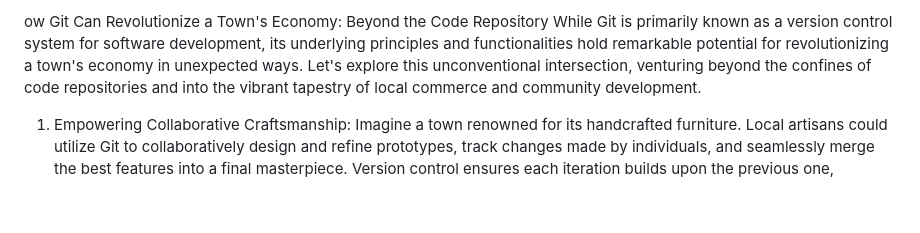
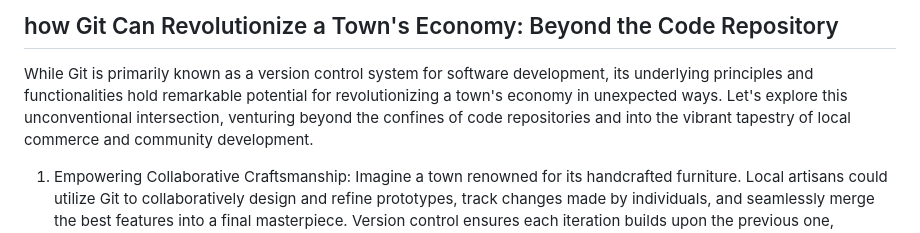
Before and after one commit to Morningstar88/X-Coin, a Markdown page: docs/TalkingToAIT/Smalltowngit.md, the part around the change. Rendered like a GitHub page; blank space fills up the shorter version.

```diff
--- a/docs/TalkingToAIT/Smalltowngit.md
+++ b/docs/TalkingToAIT/Smalltowngit.md
@@ -1,4 +1,4 @@
-ow Git Can Revolutionize a Town's Economy: Beyond the Code Repository
+## how Git Can Revolutionize a Town's Economy: Beyond the Code Repository
 While Git is primarily known as a version control system for software development, its underlying principles and functionalities hold remarkable potential for revolutionizing a town's economy in unexpected ways. Let's explore this unconventional intersection, venturing beyond the confines of code repositories and into the vibrant tapestry of local commerce and community development.
 
 1. Empowering Collaborative Craftsmanship: Imagine a town renowned for its handcrafted furniture. Local artisans could utilize Git to collaboratively design and refine prototypes, track changes made by individuals, and seamlessly merge the best features into a final masterpiece. Version control ensures each iteration builds upon the previous one, preventing the loss of valuable contributions and preserving the collective knowledge embodied in the craft.
```
